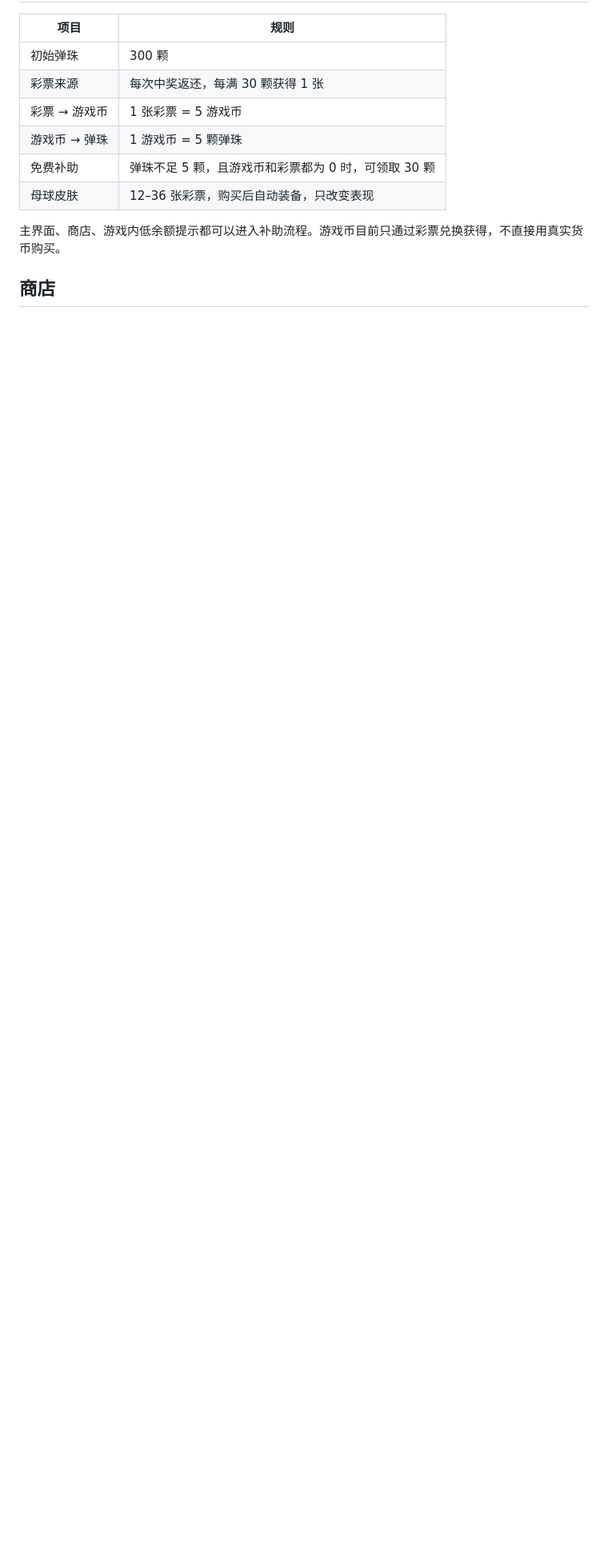
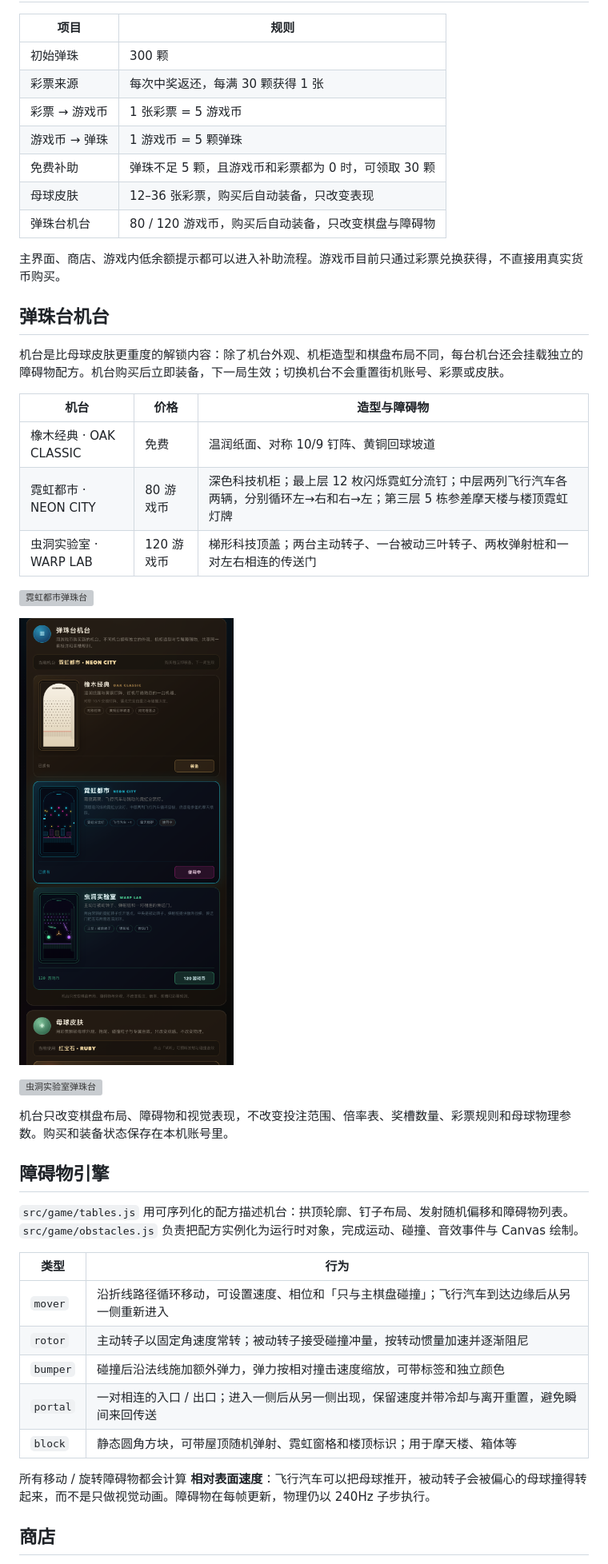
Before and after one commit to pepe-2026-coder/marble-drop, a Markdown page: README.md, the part around one of its changes. Shown at 80% size. Rendered like a GitHub page; pictures changed too: preview-tables-shop.png (added); blank space fills up the shorter version; grey boxes are pictures that could not be loaded.

Commit message:
feat: add purchasable tables, obstacle engine and cyberpunk machine

```diff
--- a/README.md
+++ b/README.md
@@ -74,8 +76,41 @@ npm run check
 | 游戏币 → 弹珠 | 1 游戏币 = 5 颗弹珠 |
 | 免费补助 | 弹珠不足 5 颗，且游戏币和彩票都为 0 时，可领取 30 颗 |
 | 母球皮肤 | 12–36 张彩票，购买后自动装备，只改变表现 |
+| 弹珠台机台 | 80 / 120 游戏币，购买后自动装备，只改变棋盘与障碍物 |
 
 主界面、商店、游戏内低余额提示都可以进入补助流程。游戏币目前只通过彩票兑换获得，不直接用真实货币购买。
+
+## 弹珠台机台
+
+机台是比母球皮肤更重度的解锁内容：除了机台外观、机柜造型和棋盘布局不同，每台机台还会挂载独立的障碍物配方。机台购买后立即装备，下一局生效；切换机台不会重置街机账号、彩票或皮肤。
+
+| 机台 | 价格 | 造型与障碍物 |
+| --- | --- | --- |
+| 橡木经典 · OAK CLASSIC | 免费 | 温润纸面、对称 10/9 钉阵、黄铜回球坡道 |
+| 霓虹都市 · NEON CITY | 80 游戏币 | 深色科技机柜；最上层 12 枚闪烁霓虹分流钉；中层两列飞行汽车各两辆，分别循环左→右和右→左；第三层 5 栋参差摩天楼与楼顶霓虹灯牌 |
+| 虫洞实验室 · WARP LAB | 120 游戏币 | 梯形科技顶盖；两台主动转子、一台被动三叶转子、两枚弹射桩和一对左右相连的传送门 |
+
+![霓虹都市弹珠台](./preview-table-neon.png)
+
+![弹珠台商店](./preview-tables-shop.png)
+
+![虫洞实验室弹珠台](./preview-table-warp.png)
+
+机台只改变棋盘布局、障碍物和视觉表现，不改变投注范围、倍率表、奖槽数量、彩票规则和母球物理参数。购买和装备状态保存在本机账号里。
+
+## 障碍物引擎
+
+`src/game/tables.js` 用可序列化的配方描述机台：拱顶轮廓、钉子布局、发射随机偏移和障碍物列表。`src/game/obstacles.js` 负责把配方实例化为运行时对象，完成运动、碰撞、音效事件与 Canvas 绘制。
+
+| 类型 | 行为 |
+| --- | --- |
+| `mover` | 沿折线路径循环移动，可设置速度、相位和「只与主棋盘碰撞」；飞行汽车到达边缘后从另一侧重新进入 |
+| `rotor` | 主动转子以固定角速度常转；被动转子接受碰撞冲量，按转动惯量加速并逐渐阻尼 |
+| `bumper` | 碰撞后沿法线施加额外弹力，弹力按相对撞击速度缩放，可带标签和独立颜色 |
+| `portal` | 一对相连的入口 / 出口；进入一侧后从另一侧出现，保留速度并带冷却与离开重置，避免瞬间来回传送 |
+| `block` | 静态圆角方块，可带屋顶随机弹射、霓虹窗格和楼顶标识；用于摩天楼、箱体等 |
+
+所有移动 / 旋转障碍物都会计算 **相对表面速度**：飞行汽车可以把母球推开，被动转子会被偏心的母球撞得转起来，而不是只做视觉动画。障碍物在每帧更新，物理仍以 240Hz 子步执行。
 
 ## 商店
 
```
Also changed, not shown: other parts of README.md (+17 -6 lines), 11 other files.
